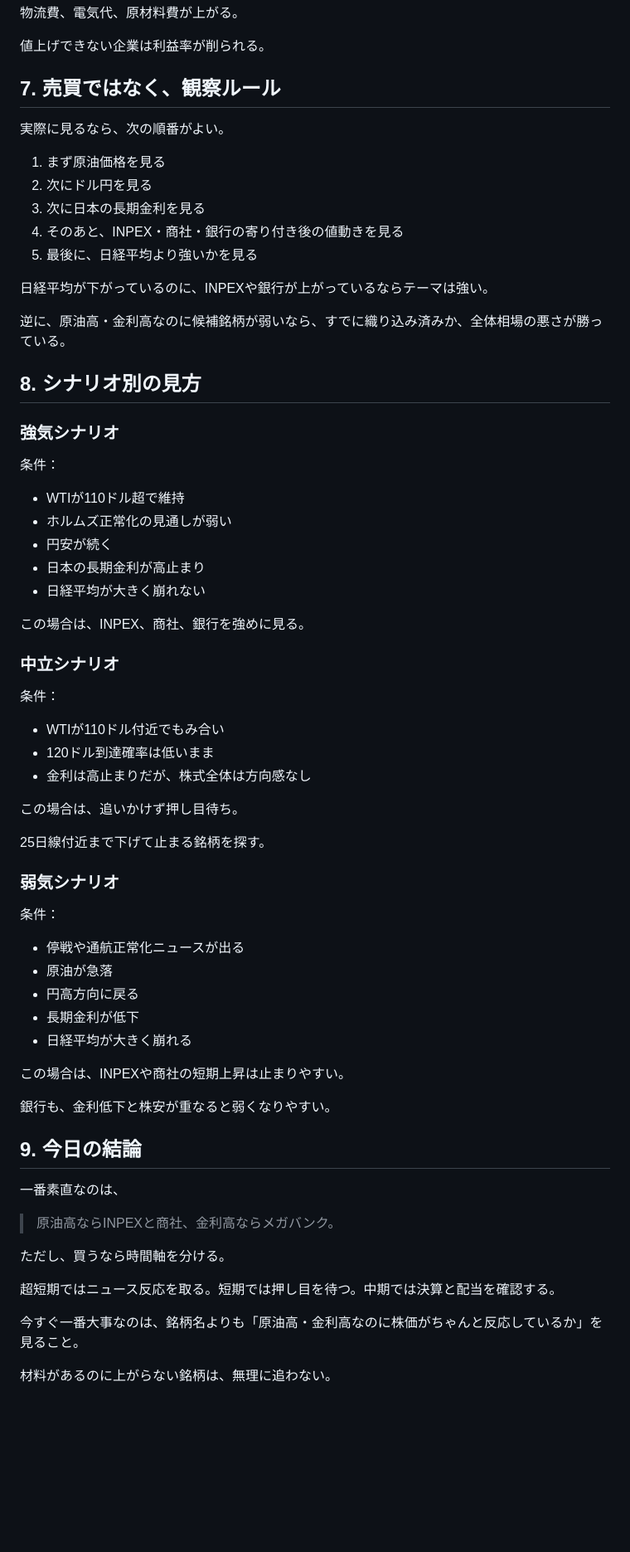
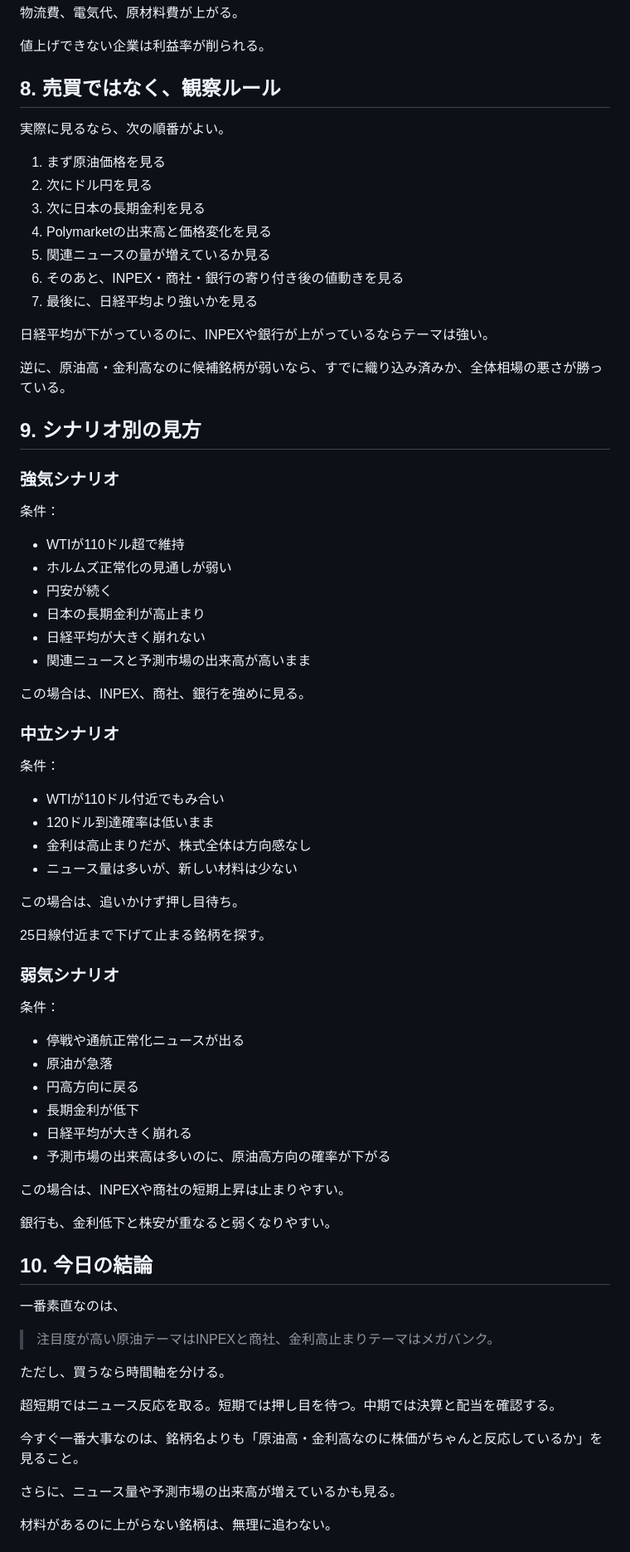
Before and after one commit to Probable-Press/news-prediction-matcher, a Markdown page: reports/2026-04-30-stock-forecast-oil-rates-timeframe-technical.md, the part around one of its changes. Shown at 83% size. GitHub-like rendering; blank space fills up the shorter version.

```diff
--- a/reports/2026-04-30-stock-forecast-oil-rates-timeframe-technical.md
+++ b/reports/2026-04-30-stock-forecast-oil-rates-timeframe-technical.md
@@ -288,21 +360,23 @@ WTIが110ドル前後で高止まりし、ホルムズ海峡の不安が続く
 
 値上げできない企業は利益率が削られる。
 
-## 7. 売買ではなく、観察ルール
+## 8. 売買ではなく、観察ルール
 
 実際に見るなら、次の順番がよい。
 
 1. まず原油価格を見る
 2. 次にドル円を見る
 3. 次に日本の長期金利を見る
-4. そのあと、INPEX・商社・銀行の寄り付き後の値動きを見る
-5. 最後に、日経平均より強いかを見る
+4. Polymarketの出来高と価格変化を見る
+5. 関連ニュースの量が増えているか見る
+6. そのあと、INPEX・商社・銀行の寄り付き後の値動きを見る
+7. 最後に、日経平均より強いかを見る
 
 日経平均が下がっているのに、INPEXや銀行が上がっているならテーマは強い。
 
 逆に、原油高・金利高なのに候補銘柄が弱いなら、すでに織り込み済みか、全体相場の悪さが勝っている。
 
-## 8. シナリオ別の見方
+## 9. シナリオ別の見方
 
 ### 強気シナリオ
 
@@ -313,6 +387,7 @@ WTIが110ドル前後で高止まりし、ホルムズ海峡の不安が続く
 - 円安が続く
 - 日本の長期金利が高止まり
 - 日経平均が大きく崩れない
+- 関連ニュースと予測市場の出来高が高いまま
 
 この場合は、INPEX、商社、銀行を強めに見る。
 
@@ -323,6 +398,7 @@ WTIが110ドル前後で高止まりし、ホルムズ海峡の不安が続く
 - WTIが110ドル付近でもみ合い
 - 120ドル到達確率は低いまま
 - 金利は高止まりだが、株式全体は方向感なし
+- ニュース量は多いが、新しい材料は少ない
 
 この場合は、追いかけず押し目待ち。
 
@@ -337,16 +413,17 @@ WTIが110ドル前後で高止まりし、ホルムズ海峡の不安が続く
 - 円高方向に戻る
 - 長期金利が低下
 - 日経平均が大きく崩れる
+- 予測市場の出来高は多いのに、原油高方向の確率が下がる
 
 この場合は、INPEXや商社の短期上昇は止まりやすい。
 
 銀行も、金利低下と株安が重なると弱くなりやすい。
 
-## 9. 今日の結論
+## 10. 今日の結論
 
 一番素直なのは、
 
-> 原油高ならINPEXと商社、金利高ならメガバンク。
+> 注目度が高い原油テーマはINPEXと商社、金利高止まりテーマはメガバンク。
 
 ただし、買うなら時間軸を分ける。
 
@@ -354,5 +431,7 @@ WTIが110ドル前後で高止まりし、ホルムズ海峡の不安が続く
 
 今すぐ一番大事なのは、銘柄名よりも「原油高・金利高なのに株価がちゃんと反応しているか」を見ること。
 
+さらに、ニュース量や予測市場の出来高が増えているかも見る。
+
 材料があるのに上がらない銘柄は、無理に追わない。
 
```
Also changed, not shown: other parts of reports/2026-04-30-stock-forecast-oil-rates-timeframe-technical.md (+82 -9 lines).
